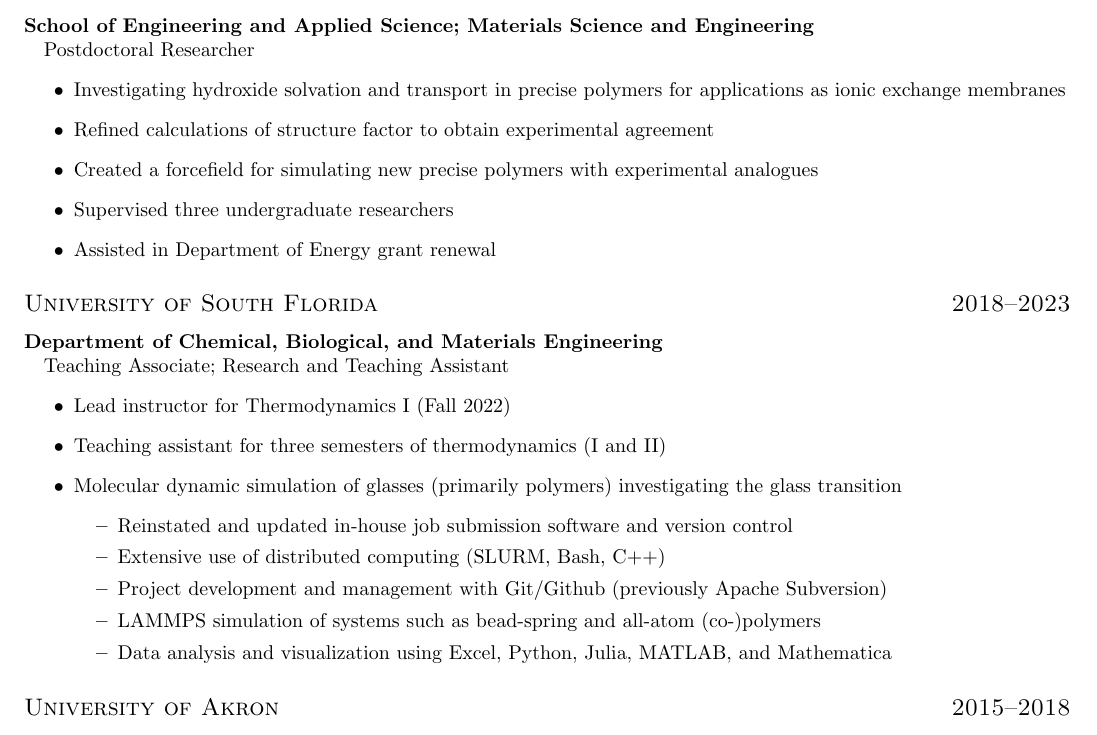
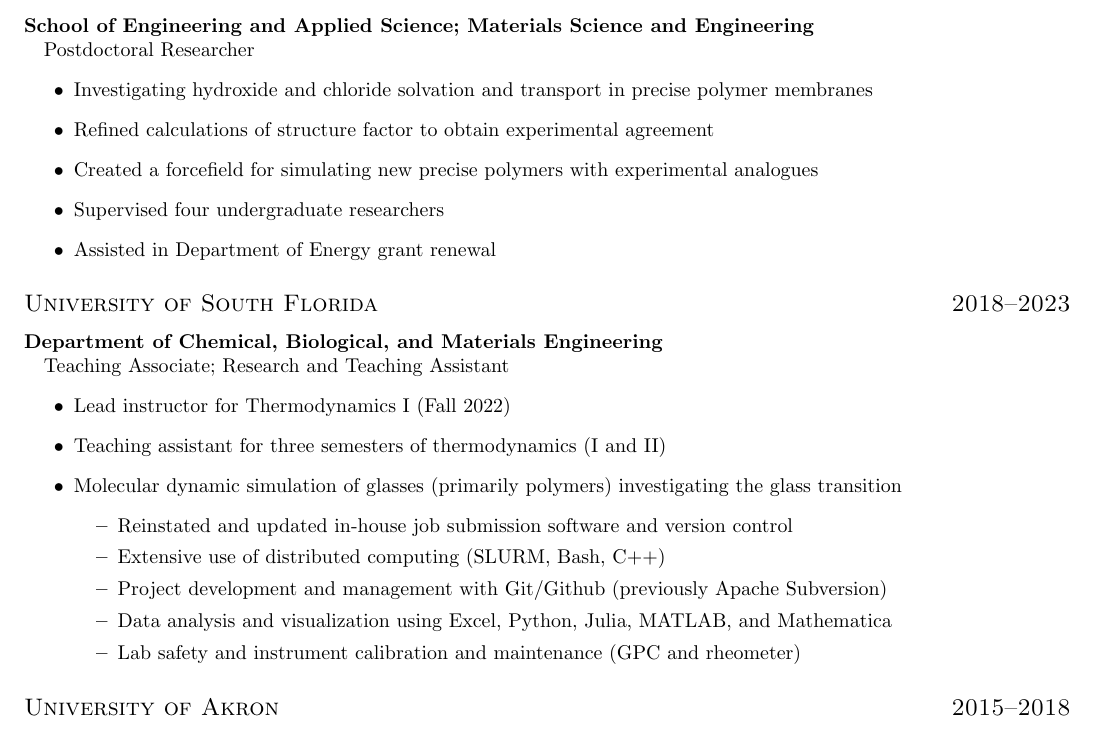
Before and after one commit to drayer587/wfd_cv, a LaTeX CV (main.tex): part of page 1 of 3, cut so that both start at the same text. Compiled offline with pdfLaTeX.

Commit message:
Updates from Overleaf

```diff
--- a/main.tex
+++ b/main.tex
@@ -34,10 +34,10 @@
 \paragraph{School of Engineering and Applied Science; Materials Science and Engineering\\}
 Post\-doctoral Researcher
 \begin{itemize}
-    \item Investigating hydroxide solvation and transport in precise polymers for applications as ionic exchange membranes
+    \item Investigating hydroxide and chloride solvation and transport in precise polymer membranes
     \item Refined calculations of structure factor to obtain experimental agreement
     \item Created a force\-field for simulating new precise polymers with experimental analogues
-    \item Supervised three undergraduate researchers
+    \item Supervised four undergraduate researchers
     \item Assisted in Department of Energy grant renewal
 \end{itemize}
 
@@ -53,8 +53,9 @@ Teaching Associate; Research and Teaching Assistant
         \item Reinstated and updated in-house job submission software and version control
         \item Extensive use of distributed computing (SLURM, Bash, C++)
         \item Project development and management with Git/Git\-hub (previously Apache Subversion)
-        \item LAMMPS simulation of systems such as bead-spring and all-atom (co-)polymers
+        %\item LAMMPS simulation of systems such as bead-spring and all-atom (co-)polymers
         \item Data analysis and visualization using Excel, Python, Julia, MATLAB, and Math\-e\-ma\-ti\-ca
+        \item Lab safety and instrument calibration and maintenance (GPC and rheometer)
     \end{itemize}
 \end{itemize}
 
```
Also changed, not shown: main.tex (11 more changed lines).
